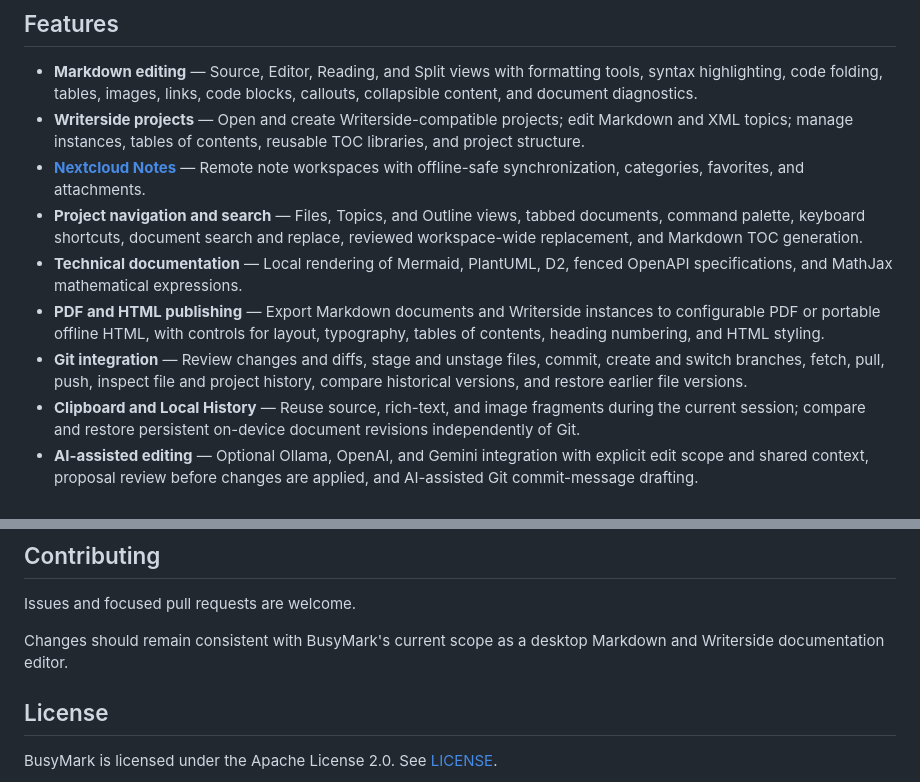
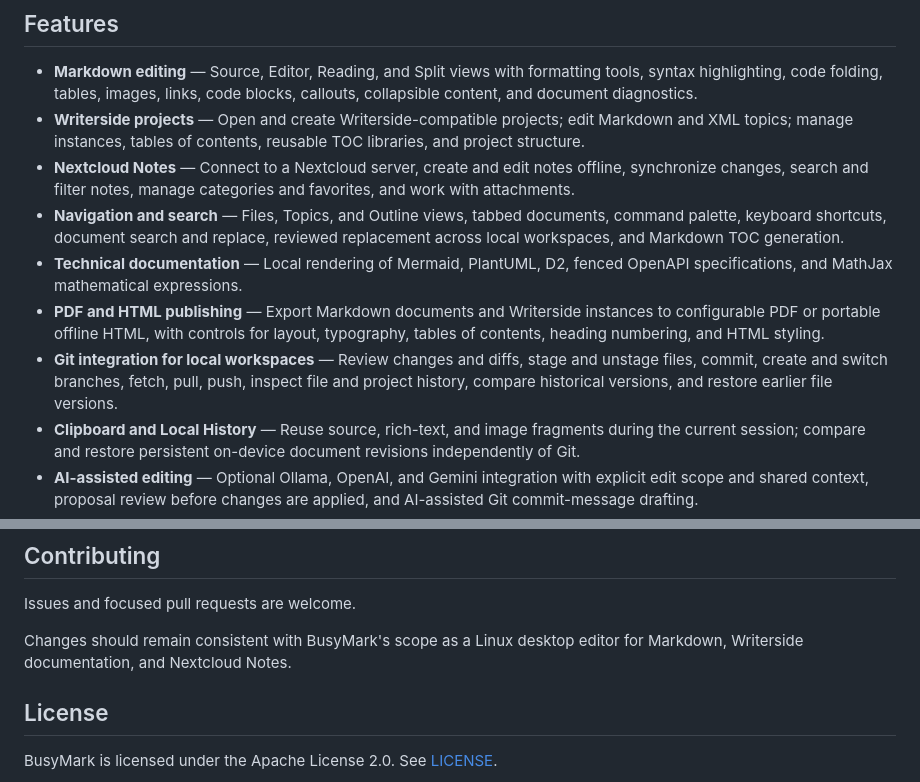
Before and after one commit to busystack/busymark, a Markdown page: README.md, 2 parts joined by grey strips. Drawn GitHub-style.

```diff
--- a/README.md
+++ b/README.md
@@ -14,11 +14,11 @@ Markdown and Writerside editor for Linux.
 
 * **Markdown editing** — Source, Editor, Reading, and Split views with formatting tools, syntax highlighting, code folding, tables, images, links, code blocks, callouts, collapsible content, and document diagnostics.
 * **Writerside projects** — Open and create Writerside-compatible projects; edit Markdown and XML topics; manage instances, tables of contents, reusable TOC libraries, and project structure.
-* **[Nextcloud Notes](docs/development/nextcloud-notes.md)** — Remote note workspaces with offline-safe synchronization, categories, favorites, and attachments.
-* **Project navigation and search** — Files, Topics, and Outline views, tabbed documents, command palette, keyboard shortcuts, document search and replace, reviewed workspace-wide replacement, and Markdown TOC generation.
+* **Nextcloud Notes** — Connect to a Nextcloud server, create and edit notes offline, synchronize changes, search and filter notes, manage categories and favorites, and work with attachments.
+* **Navigation and search** — Files, Topics, and Outline views, tabbed documents, command palette, keyboard shortcuts, document search and replace, reviewed replacement across local workspaces, and Markdown TOC generation.
 * **Technical documentation** — Local rendering of Mermaid, PlantUML, D2, fenced OpenAPI specifications, and MathJax mathematical expressions.
 * **PDF and HTML publishing** — Export Markdown documents and Writerside instances to configurable PDF or portable offline HTML, with controls for layout, typography, tables of contents, heading numbering, and HTML styling.
-* **Git integration** — Review changes and diffs, stage and unstage files, commit, create and switch branches, fetch, pull, push, inspect file and project history, compare historical versions, and restore earlier file versions.
+* **Git integration for local workspaces** — Review changes and diffs, stage and unstage files, commit, create and switch branches, fetch, pull, push, inspect file and project history, compare historical versions, and restore earlier file versions.
 * **Clipboard and Local History** — Reuse source, rich-text, and image fragments during the current session; compare and restore persistent on-device document revisions independently of Git.
 * **AI-assisted editing** — Optional Ollama, OpenAI, and Gemini integration with explicit edit scope and shared context, proposal review before changes are applied, and AI-assisted Git commit-message drafting.
 * **Workspace reliability** — Detect files changed outside BusyMark, recover unsaved documents, restore previous workspace sessions, manage remote-image permissions, and protect Git operations behind workspace trust.
@@ -233,7 +261,7 @@ undo, crash recovery, and Git. Implementation and verification details are in
 
 Issues and focused pull requests are welcome.
 
-Changes should remain consistent with BusyMark's current scope as a desktop Markdown and Writerside documentation editor.
+Changes should remain consistent with BusyMark's scope as a Linux desktop editor for Markdown, Writerside documentation, and Nextcloud Notes.
 
 ## License
 
```
Also changed, not shown: other parts of README.md (+31 -3 lines).
